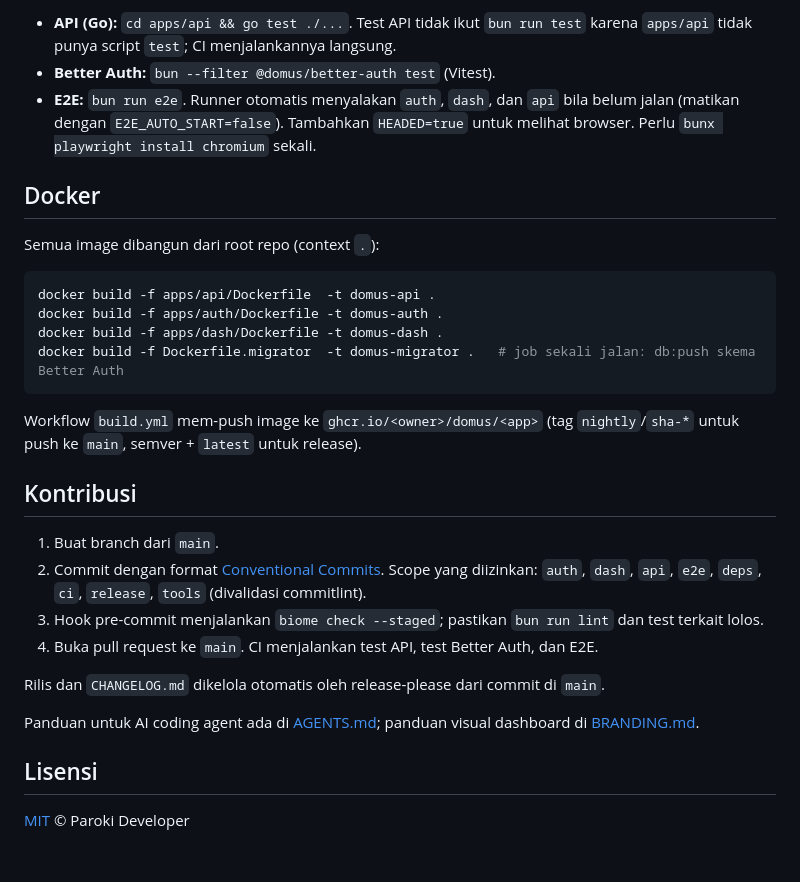
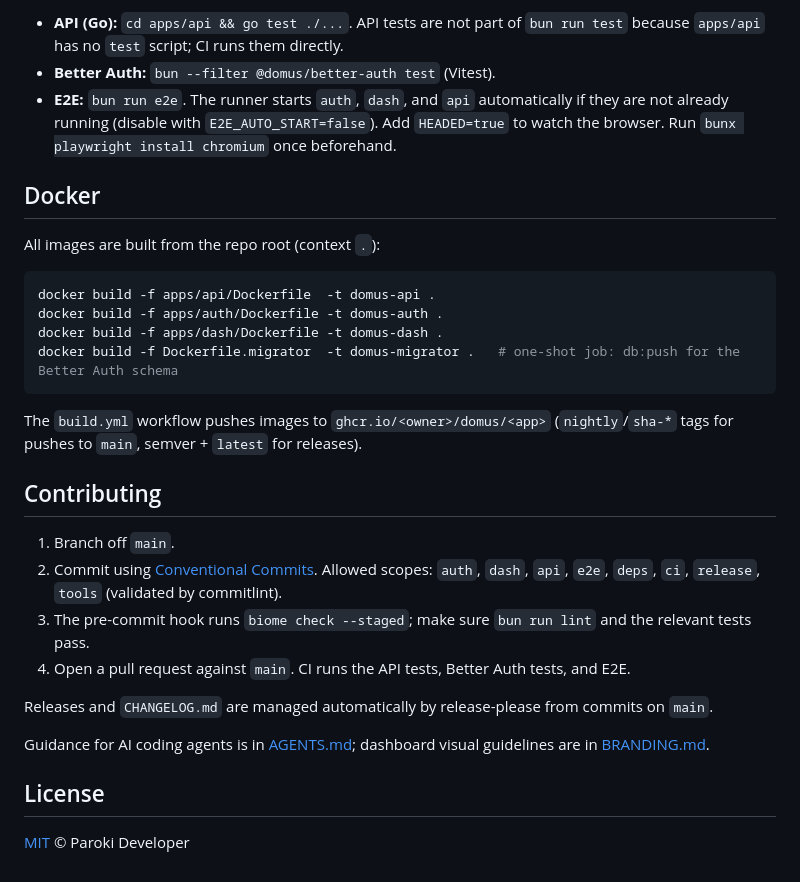
Before and after one commit to paroki/domus, a Markdown page: README.md, the part around one of its changes. Drawn GitHub-style.

````diff
--- a/README.md
+++ b/README.md
@@ -137,32 +137,32 @@ bun run db:push      # sinkronkan skema Better Auth ke DB (dev)
 
-- **API (Go):** `cd apps/api && go test ./...`. Test API tidak ikut `bun run test` karena `apps/api` tidak punya script `test`; CI menjalankannya langsung.
+- **API (Go):** `cd apps/api && go test ./...`. API tests are not part of `bun run test` because `apps/api` has no `test` script; CI runs them directly.
 - **Better Auth:** `bun --filter @domus/better-auth test` (Vitest).
-- **E2E:** `bun run e2e`. Runner otomatis menyalakan `auth`, `dash`, dan `api` bila belum jalan (matikan dengan `E2E_AUTO_START=false`). Tambahkan `HEADED=true` untuk melihat browser. Perlu `bunx playwright install chromium` sekali.
+- **E2E:** `bun run e2e`. The runner starts `auth`, `dash`, and `api` automatically if they are not already running (disable with `E2E_AUTO_START=false`). Add `HEADED=true` to watch the browser. Run `bunx playwright install chromium` once beforehand.
 
 ## Docker
 
-Semua image dibangun dari root repo (context `.`):
+All images are built from the repo root (context `.`):
 
 ```bash
 docker build -f apps/api/Dockerfile  -t domus-api .
 docker build -f apps/auth/Dockerfile -t domus-auth .
 docker build -f apps/dash/Dockerfile -t domus-dash .
-docker build -f Dockerfile.migrator  -t domus-migrator .   # job sekali jalan: db:push skema Better Auth
+docker build -f Dockerfile.migrator  -t domus-migrator .   # one-shot job: db:push for the Better Auth schema
 ```
 
-Workflow `build.yml` mem-push image ke `ghcr.io/<owner>/domus/<app>` (tag `nightly`/`sha-*` untuk push ke `main`, semver + `latest` untuk release).
+The `build.yml` workflow pushes images to `ghcr.io/<owner>/domus/<app>` (`nightly`/`sha-*` tags for pushes to `main`, semver + `latest` for releases).
 
-## Kontribusi
+## Contributing
 
-1. Buat branch dari `main`.
-2. Commit dengan format [Conventional Commits](https://www.conventionalcommits.org). Scope yang diizinkan: `auth`, `dash`, `api`, `e2e`, `deps`, `ci`, `release`, `tools` (divalidasi commitlint).
-3. Hook pre-commit menjalankan `biome check --staged`; pastikan `bun run lint` dan test terkait lolos.
-4. Buka pull request ke `main`. CI menjalankan test API, test Better Auth, dan E2E.
+1. Branch off `main`.
+2. Commit using [Conventional Commits](https://www.conventionalcommits.org). Allowed scopes: `auth`, `dash`, `api`, `e2e`, `deps`, `ci`, `release`, `tools` (validated by commitlint).
+3. The pre-commit hook runs `biome check --staged`; make sure `bun run lint` and the relevant tests pass.
+4. Open a pull request against `main`. CI runs the API tests, Better Auth tests, and E2E.
 
-Rilis dan `CHANGELOG.md` dikelola otomatis oleh release-please dari commit di `main`.
+Releases and `CHANGELOG.md` are managed automatically by release-please from commits on `main`.
 
-Panduan untuk AI coding agent ada di [AGENTS.md](./AGENTS.md); panduan visual dashboard di [BRANDING.md](./BRANDING.md).
+Guidance for AI coding agents is in [AGENTS.md](./AGENTS.md); dashboard visual guidelines are in [BRANDING.md](./BRANDING.md).
 
-## Lisensi
+## License
 
 [MIT](./LICENSE) © Paroki Developer
````
Also changed, not shown: other parts of README.md (+64 -64 lines), AGENTS.md (+1 -1 lines).
